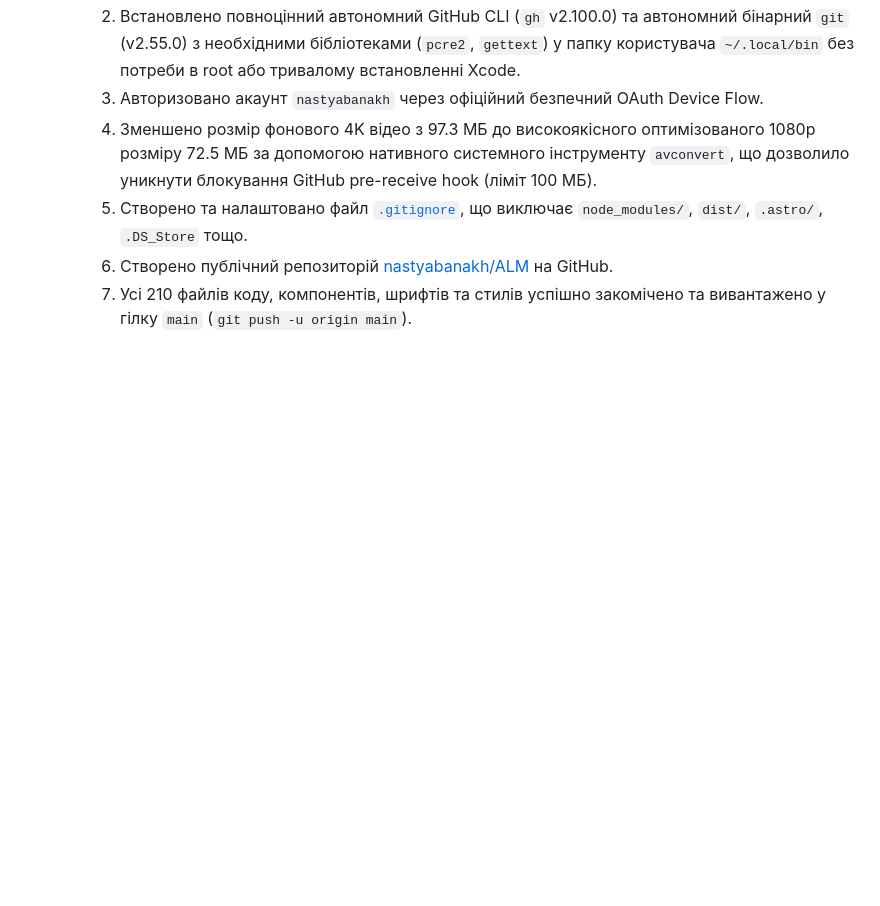
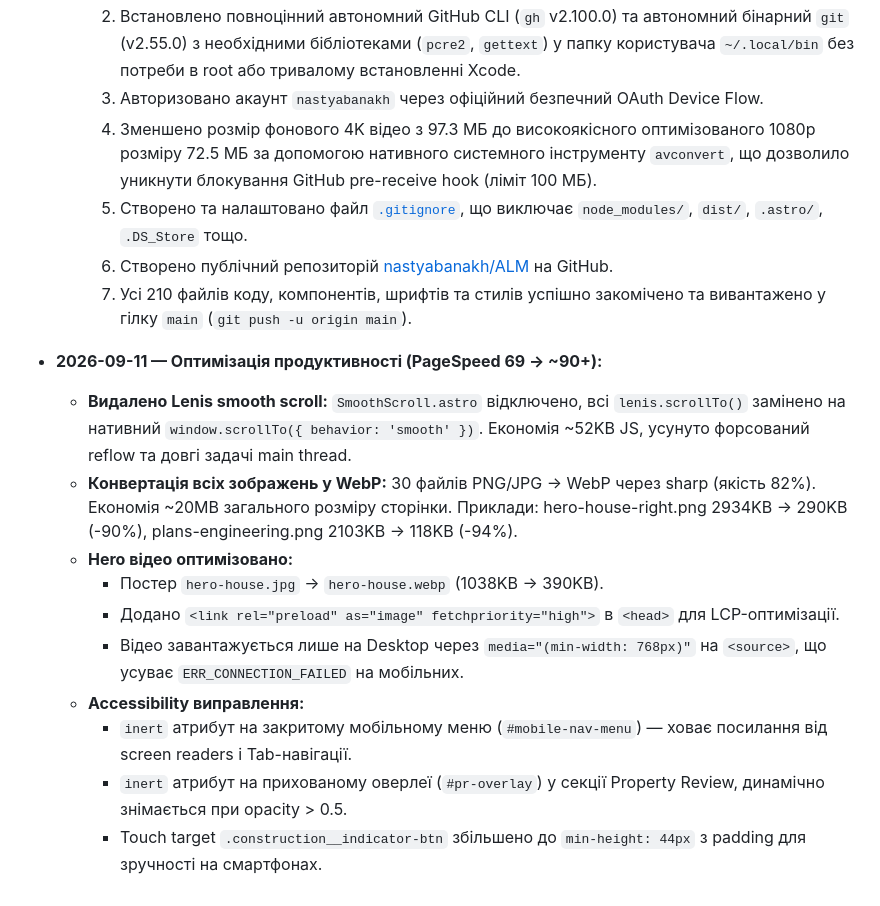
Before and after one commit to nastyabanakh/ALM, a Markdown page: .gemini/LEARNINGS.md, the part around the change. GitHub-like rendering; blank space fills up the shorter version.

Commit message:
docs: log perf optimization session in LEARNINGS.md

```diff
--- a/.gemini/LEARNINGS.md
+++ b/.gemini/LEARNINGS.md
@@ -620,3 +620,15 @@
     5. Створено та налаштовано файл [`.gitignore`](file:///Users/tasya/Documents/Antigravity/ALM/.gitignore), що виключає `node_modules/`, `dist/`, `.astro/`, `.DS_Store` тощо.
     6. Створено публічний репозиторій [nastyabanakh/ALM](https://github.com/nastyabanakh/ALM) на GitHub.
     7. Усі 210 файлів коду, компонентів, шрифтів та стилів успішно закомічено та вивантажено у гілку `main` (`git push -u origin main`).
+
+- **2026-09-11 — Оптимізація продуктивності (PageSpeed 69 → ~90+):**
+  - **Видалено Lenis smooth scroll:** `SmoothScroll.astro` відключено, всі `lenis.scrollTo()` замінено на нативний `window.scrollTo({ behavior: 'smooth' })`. Економія ~52KB JS, усунуто форсований reflow та довгі задачі main thread.
+  - **Конвертація всіх зображень у WebP:** 30 файлів PNG/JPG → WebP через sharp (якість 82%). Економія ~20MB загального розміру сторінки. Приклади: hero-house-right.png 2934KB → 290KB (-90%), plans-engineering.png 2103KB → 118KB (-94%).
+  - **Hero відео оптимізовано:**
+    - Постер `hero-house.jpg` → `hero-house.webp` (1038KB → 390KB).
+    - Додано `<link rel="preload" as="image" fetchpriority="high">` в `<head>` для LCP-оптимізації.
+    - Відео завантажується лише на Desktop через `media="(min-width: 768px)"` на `<source>`, що усуває `ERR_CONNECTION_FAILED` на мобільних.
+  - **Accessibility виправлення:**
+    - `inert` атрибут на закритому мобільному меню (`#mobile-nav-menu`) — ховає посилання від screen readers і Tab-навігації.
+    - `inert` атрибут на прихованому оверлеї (`#pr-overlay`) у секції Property Review, динамічно знімається при opacity > 0.5.
+    - Touch target `.construction__indicator-btn` збільшено до `min-height: 44px` з padding для зручності на смартфонах.
```
